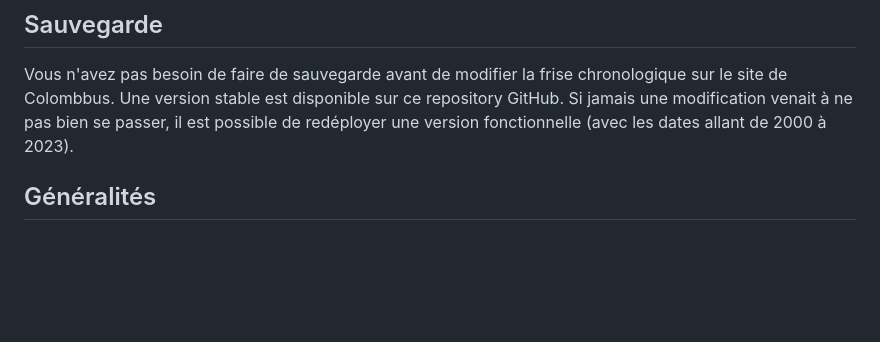
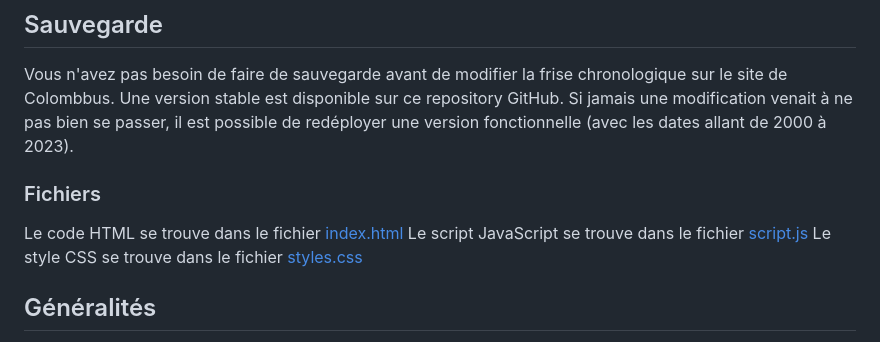
Before and after one commit to Jayksio/frise, a Markdown page: readme.md, the part around the change. GitHub-like rendering; blank space fills up the shorter version.

Commit message:
ajout liens des fichiers

```diff
--- a/readme.md
+++ b/readme.md
@@ -6,6 +6,11 @@ La documentation de la frise chronologique est destinée à un public connaissan
 
 Vous n'avez pas besoin de faire de sauvegarde avant de modifier la frise chronologique sur le site de Colombbus.
 Une version stable est disponible sur ce repository GitHub. Si jamais une modification venait à ne pas bien se passer, il est possible de redéployer une version fonctionnelle (avec les dates allant de 2000 à 2023).
+
+### Fichiers
+Le code HTML se trouve dans le fichier [index.html](https://github.com/Jayksio/frise/blob/master/index.html)
+Le script JavaScript se trouve dans le fichier [script.js](https://github.com/Jayksio/frise/blob/master/script.js)
+Le style CSS se trouve dans le fichier [styles.css](https://github.com/Jayksio/frise/blob/master/styles.css)
 
 ## Généralités
 
```
